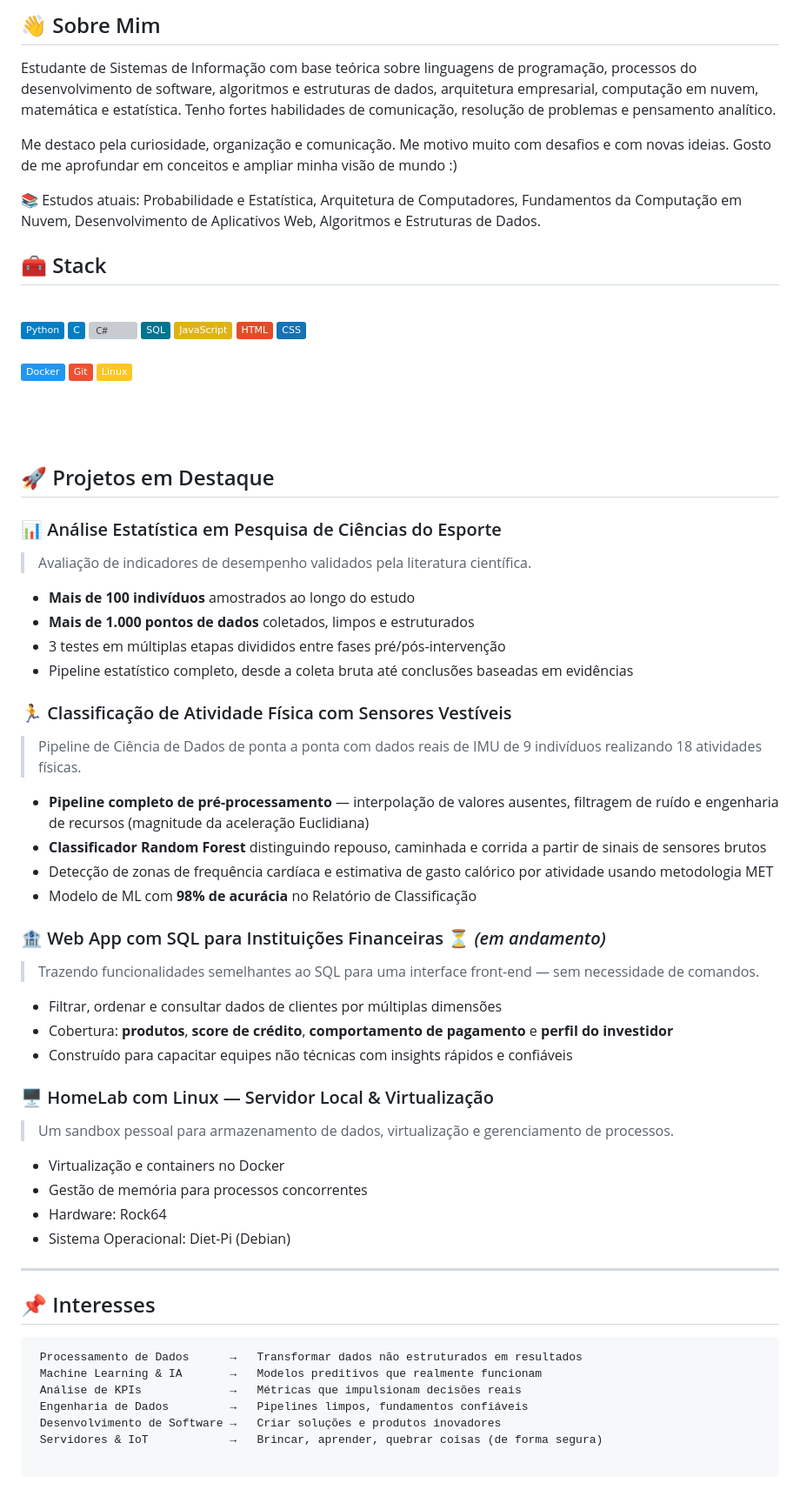
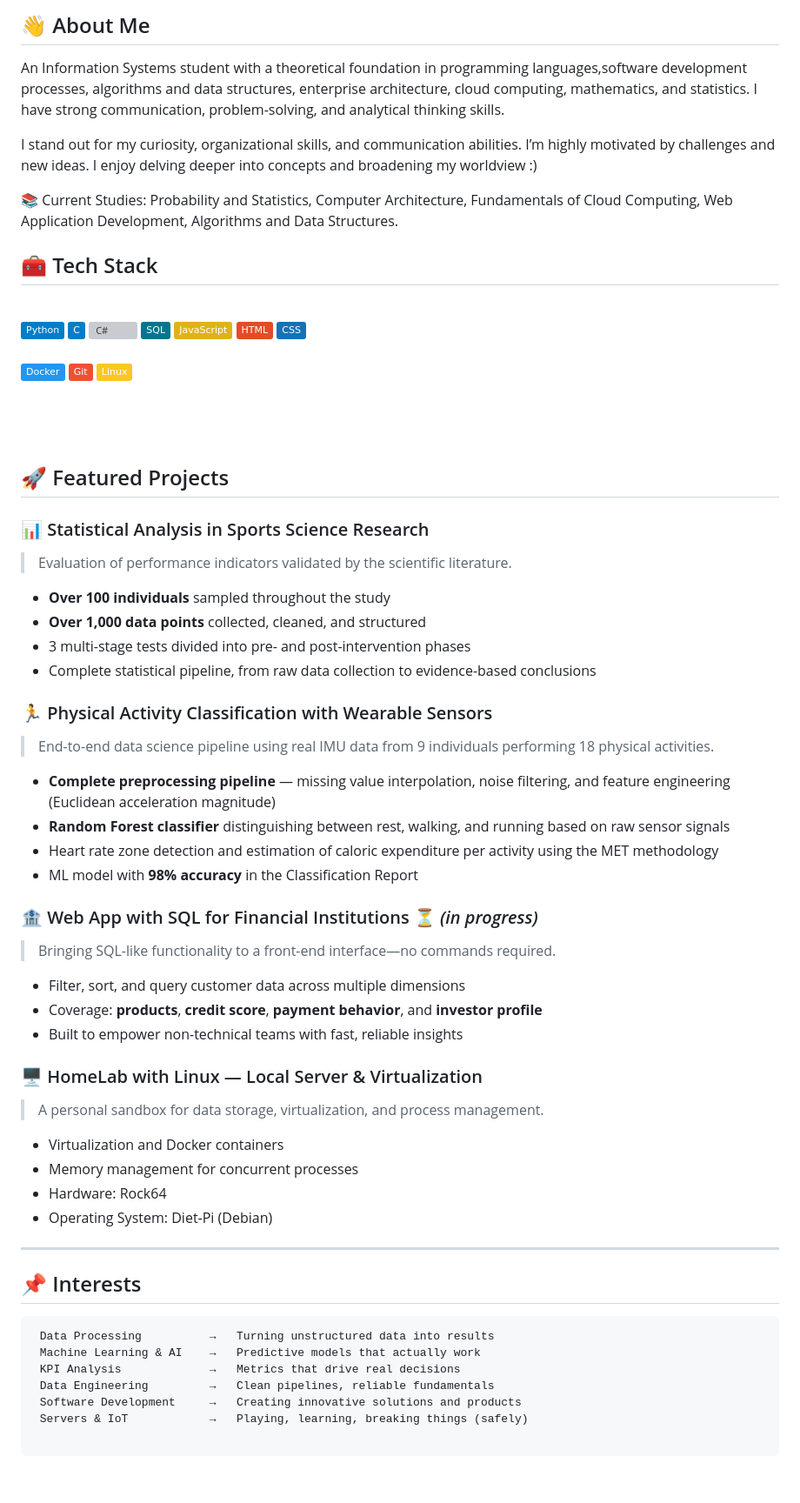
Before and after one commit to DavisLobo/DavisLobo, a Markdown page: README.md, the part around the change. Shown at 87% size. Drawn GitHub-style; badges without logos; grey boxes are pictures that could not be loaded.

Commit message:
Translate README content from Portuguese to English
Translated sections from Portuguese to English and updated formatting.

````diff
--- a/README.md
+++ b/README.md
@@ -1,64 +1,61 @@
-## 👋 Sobre Mim
+## 👋 About Me
 
-Estudante de Sistemas de Informação com base teórica sobre linguagens de programação, processos do
-desenvolvimento de software, algoritmos e estruturas de dados, arquitetura empresarial, computação em nuvem,
-matemática e estatística. Tenho fortes habilidades de comunicação, resolução de problemas e pensamento
-analítico.
+An Information Systems student with a theoretical foundation in programming languages,software development processes, algorithms and data structures, enterprise architecture, cloud computing, mathematics, and statistics. I have strong communication, problem-solving, and analytical thinking skills.
 
-Me destaco pela curiosidade, organização e comunicação. Me motivo muito com desafios e com novas ideias. Gosto de me aprofundar em conceitos e ampliar minha visão de mundo :)
+I stand out for my curiosity, organizational skills, and communication abilities. I’m highly motivated by challenges and new ideas. I enjoy delving deeper into concepts and broadening my worldview :)
 
-📚 Estudos atuais: Probabilidade e Estatística, Arquitetura de Computadores, Fundamentos da Computação em Nuvem, Desenvolvimento de Aplicativos Web, Algoritmos e Estruturas de Dados.
+📚 Current Studies: Probability and Statistics, Computer Architecture, Fundamentals of Cloud Computing, Web Application Development, Algorithms and Data Structures.
 <br>
 
-## 🧰 Stack
+## 🧰 Tech Stack
 <br>
 
 ![Python](https://img.shields.io/badge/-Python-blue?logo=python&logoColor=white) ![C](https://img.shields.io/badge/-C-informational?logo=c&logoColor=white) <img width="60" height="22" alt="C#" src="https://github.com/user-attachments/assets/7037bce7-17d5-4cda-b23f-58e9b294a588" /> ![SQL](https://img.shields.io/badge/-SQL-00758F?logo=mysql&logoColor=white) ![JavaScript](https://img.shields.io/badge/-JavaScript-yellow?logo=javascript&logoColor=white) ![HTML](https://img.shields.io/badge/-HTML-e34c26?logo=html5&logoColor=white) ![CSS](https://img.shields.io/badge/-CSS-1572B6?logo=css3&logoColor=white) <br> <br> ![Docker](https://img.shields.io/badge/-Docker-2496ED?logo=docker&logoColor=white) ![Git](https://img.shields.io/badge/-Git-F05032?logo=git&logoColor=white) ![Linux](https://img.shields.io/badge/-Linux-FCC624?logo=linux&logoColor=000)
 <br><br><br><br>
 
 
-## 🚀 Projetos em Destaque
+## 🚀 Featured Projects
 
-### 📊 Análise Estatística em Pesquisa de Ciências do Esporte
-> Avaliação de indicadores de desempenho validados pela literatura científica.
-- **Mais de 100 indivíduos** amostrados ao longo do estudo
-- **Mais de 1.000 pontos de dados** coletados, limpos e estruturados
-- 3 testes em múltiplas etapas divididos entre fases pré/pós-intervenção
-- Pipeline estatístico completo, desde a coleta bruta até conclusões baseadas em evidências
+### 📊 Statistical Analysis in Sports Science Research
+> Evaluation of performance indicators validated by the scientific literature.
+- **Over 100 individuals** sampled throughout the study
+- **Over 1,000 data points** collected, cleaned, and structured
+- 3 multi-stage tests divided into pre- and post-intervention phases
+- Complete statistical pipeline, from raw data collection to evidence-based conclusions
 
 
-### 🏃 Classificação de Atividade Física com Sensores Vestíveis
-> Pipeline de Ciência de Dados de ponta a ponta com dados reais de IMU de 9 indivíduos realizando 18 atividades físicas.
-- **Pipeline completo de pré-processamento** — interpolação de valores ausentes, filtragem de ruído e engenharia de recursos (magnitude da aceleração Euclidiana)
-- **Classificador Random Forest** distinguindo repouso, caminhada e corrida a partir de sinais de sensores brutos
-- Detecção de zonas de frequência cardíaca e estimativa de gasto calórico por atividade usando metodologia MET
-- Modelo de ML com **98% de acurácia** no Relatório de Classificação
+### 🏃 Physical Activity Classification with Wearable Sensors
+> End-to-end data science pipeline using real IMU data from 9 individuals performing 18 physical activities.
+- **Complete preprocessing pipeline** — missing value interpolation, noise filtering, and feature engineering (Euclidean acceleration magnitude)
+- **Random Forest classifier** distinguishing between rest, walking, and running based on raw sensor signals
+- Heart rate zone detection and estimation of caloric expenditure per activity using the MET methodology
+- ML model with **98% accuracy** in the Classification Report
 
 
-### 🏦 Web App com SQL para Instituições Financeiras ⏳ *(em andamento)*
-> Trazendo funcionalidades semelhantes ao SQL para uma interface front-end — sem necessidade de comandos.
-- Filtrar, ordenar e consultar dados de clientes por múltiplas dimensões
-- Cobertura: **produtos**, **score de crédito**, **comportamento de pagamento** e **perfil do investidor**
-- Construído para capacitar equipes não técnicas com insights rápidos e confiáveis
+### 🏦 Web App with SQL for Financial Institutions ⏳ *(in progress)*
+> Bringing SQL-like functionality to a front-end interface—no commands required.
+- Filter, sort, and query customer data across multiple dimensions
+- Coverage: **products**, **credit score**, **payment behavior**, and **investor profile**
+- Built to empower non-technical teams with fast, reliable insights
 
 
-### 🖥️ HomeLab com Linux — Servidor Local & Virtualização
-> Um sandbox pessoal para armazenamento de dados, virtualização e gerenciamento de processos.
-- Virtualização e containers no Docker
-- Gestão de memória para processos concorrentes
+### 🖥️ HomeLab with Linux — Local Server & Virtualization
+> A personal sandbox for data storage, virtualization, and process management.
+- Virtualization and Docker containers
+- Memory management for concurrent processes
 - Hardware: Rock64
-- Sistema Operacional: Diet-Pi (Debian)
+- Operating System: Diet-Pi (Debian)
 
 ---
 
-## 📌 Interesses
+## 📌 Interests
 
 ```
- Processamento de Dados      →   Transformar dados não estruturados em resultados
- Machine Learning & IA       →   Modelos preditivos que realmente funcionam
- Análise de KPIs             →   Métricas que impulsionam decisões reais
- Engenharia de Dados         →   Pipelines limpos, fundamentos confiáveis
- Desenvolvimento de Software →   Criar soluções e produtos inovadores
- Servidores & IoT            →   Brincar, aprender, quebrar coisas (de forma segura)
+ Data Processing          →   Turning unstructured data into results
+ Machine Learning & AI    →   Predictive models that actually work
+ KPI Analysis             →   Metrics that drive real decisions
+ Data Engineering         →   Clean pipelines, reliable fundamentals
+ Software Development     →   Creating innovative solutions and products
+ Servers & IoT            →   Playing, learning, breaking things (safely)
 
 ```
````
